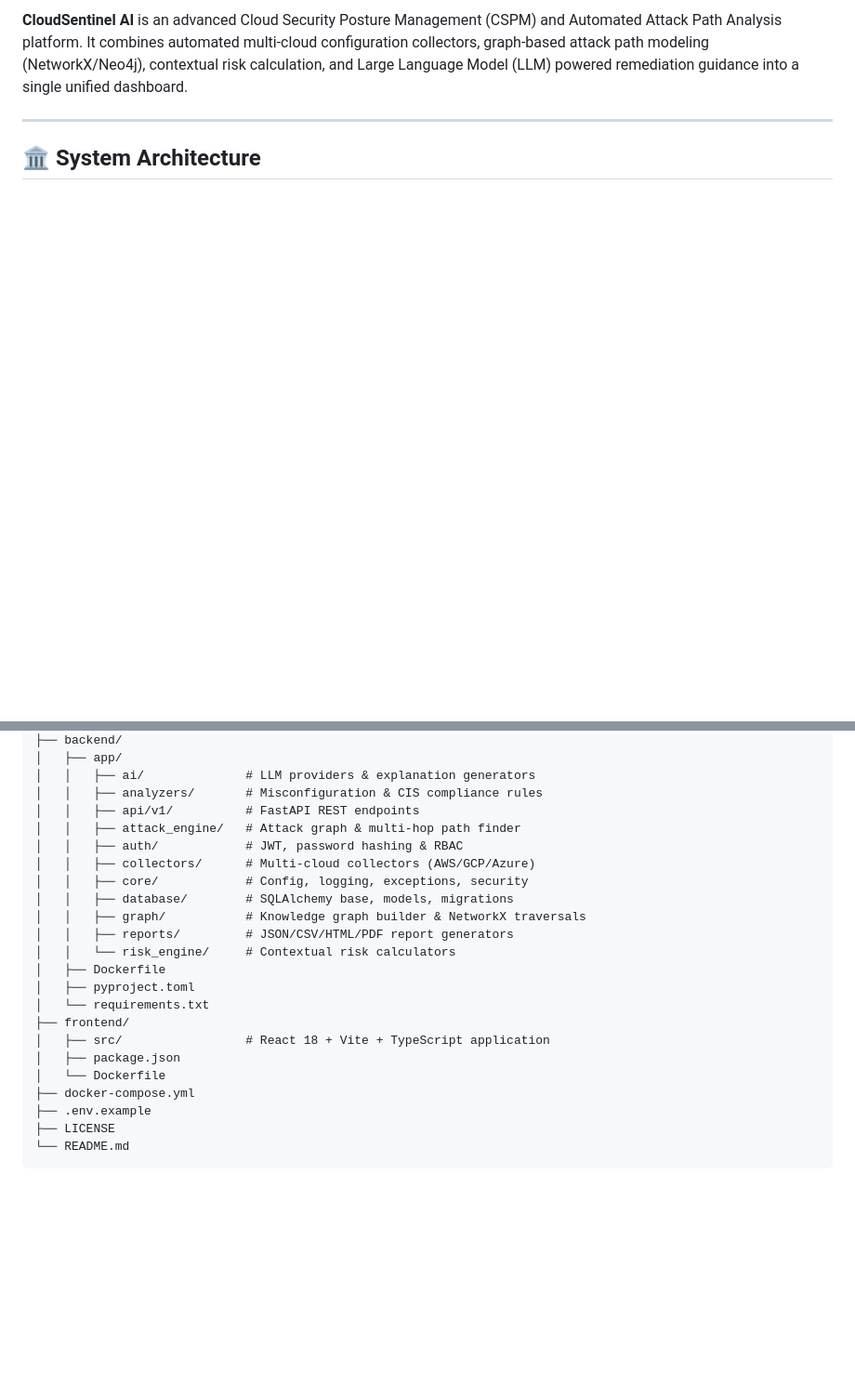
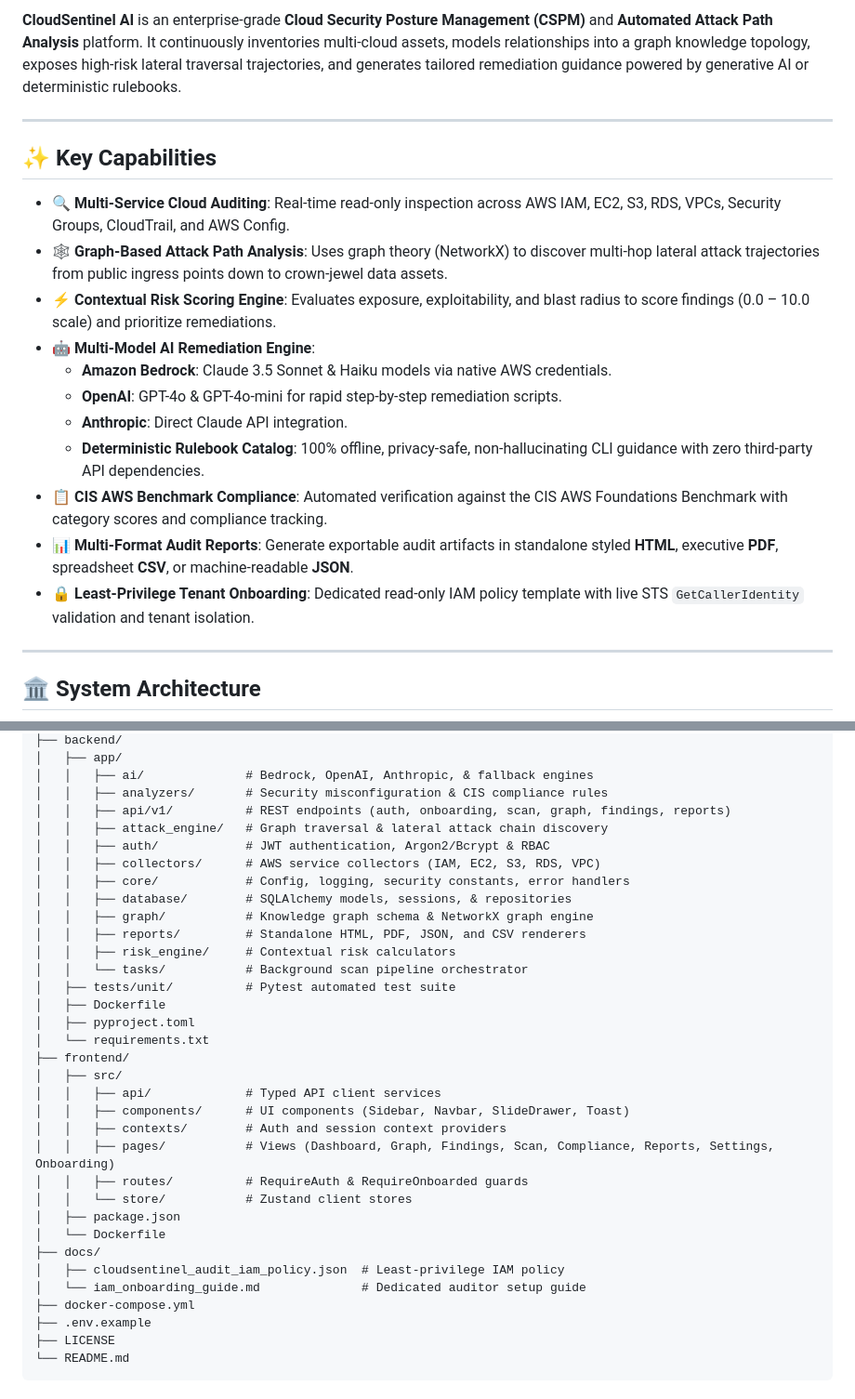
Before and after one commit to Harshtech31/CloudSentinelAI, a Markdown page: README.md, 2 parts joined by grey strips. Shown at 93% size. Rendered like a GitHub page; blank space fills up the shorter version.

```diff
--- a/README.md
+++ b/README.md
@@ -10,5 +11,21 @@
 
-**CloudSentinel AI** is an advanced Cloud Security Posture Management (CSPM) and Automated Attack Path Analysis platform. It combines automated multi-cloud configuration collectors, graph-based attack path modeling (NetworkX/Neo4j), contextual risk calculation, and Large Language Model (LLM) powered remediation guidance into a single unified dashboard.
+**CloudSentinel AI** is an enterprise-grade **Cloud Security Posture Management (CSPM)** and **Automated Attack Path Analysis** platform. It continuously inventories multi-cloud assets, models relationships into a graph knowledge topology, exposes high-risk lateral traversal trajectories, and generates tailored remediation guidance powered by generative AI or deterministic rulebooks.
+
+---
+
+## ✨ Key Capabilities
+
+- **🔍 Multi-Service Cloud Auditing**: Real-time read-only inspection across AWS IAM, EC2, S3, RDS, VPCs, Security Groups, CloudTrail, and AWS Config.
+- **🕸️ Graph-Based Attack Path Analysis**: Uses graph theory (NetworkX) to discover multi-hop lateral attack trajectories from public ingress points down to crown-jewel data assets.
+- **⚡ Contextual Risk Scoring Engine**: Evaluates exposure, exploitability, and blast radius to score findings (0.0 – 10.0 scale) and prioritize remediations.
+- **🤖 Multi-Model AI Remediation Engine**:
+  - **Amazon Bedrock**: Claude 3.5 Sonnet & Haiku models via native AWS credentials.
+  - **OpenAI**: GPT-4o & GPT-4o-mini for rapid step-by-step remediation scripts.
+  - **Anthropic**: Direct Claude API integration.
+  - **Deterministic Rulebook Catalog**: 100% offline, privacy-safe, non-hallucinating CLI guidance with zero third-party API dependencies.
+- **📋 CIS AWS Benchmark Compliance**: Automated verification against the CIS AWS Foundations Benchmark with category scores and compliance tracking.
+- **📊 Multi-Format Audit Reports**: Generate exportable audit artifacts in standalone styled **HTML**, executive **PDF**, spreadsheet **CSV**, or machine-readable **JSON**.
+- **🔒 Least-Privilege Tenant Onboarding**: Dedicated read-only IAM policy template with live STS `GetCallerIdentity` validation and tenant isolation.
 
 ---
 
@@ -119,23 +139,34 @@ ruff format --check .
 ├── backend/
 │   ├── app/
-│   │   ├── ai/              # LLM providers & explanation generators
-│   │   ├── analyzers/       # Misconfiguration & CIS compliance rules
-│   │   ├── api/v1/          # FastAPI REST endpoints
-│   │   ├── attack_engine/   # Attack graph & multi-hop path finder
-│   │   ├── auth/            # JWT, password hashing & RBAC
-│   │   ├── collectors/      # Multi-cloud collectors (AWS/GCP/Azure)
-│   │   ├── core/            # Config, logging, exceptions, security
-│   │   ├── database/        # SQLAlchemy base, models, migrations
-│   │   ├── graph/           # Knowledge graph builder & NetworkX traversals
-│   │   ├── reports/         # JSON/CSV/HTML/PDF report generators
-│   │   └── risk_engine/     # Contextual risk calculators
+│   │   ├── ai/              # Bedrock, OpenAI, Anthropic, & fallback engines
+│   │   ├── analyzers/       # Security misconfiguration & CIS compliance rules
+│   │   ├── api/v1/          # REST endpoints (auth, onboarding, scan, graph, findings, reports)
+│   │   ├── attack_engine/   # Graph traversal & lateral attack chain discovery
+│   │   ├── auth/            # JWT authentication, Argon2/Bcrypt & RBAC
+│   │   ├── collectors/      # AWS service collectors (IAM, EC2, S3, RDS, VPC)
+│   │   ├── core/            # Config, logging, security constants, error handlers
+│   │   ├── database/        # SQLAlchemy models, sessions, & repositories
+│   │   ├── graph/           # Knowledge graph schema & NetworkX graph engine
+│   │   ├── reports/         # Standalone HTML, PDF, JSON, and CSV renderers
+│   │   ├── risk_engine/     # Contextual risk calculators
+│   │   └── tasks/           # Background scan pipeline orchestrator
+│   ├── tests/unit/          # Pytest automated test suite
 │   ├── Dockerfile
 │   ├── pyproject.toml
 │   └── requirements.txt
 ├── frontend/
-│   ├── src/                 # React 18 + Vite + TypeScript application
+│   ├── src/
+│   │   ├── api/             # Typed API client services
+│   │   ├── components/      # UI components (Sidebar, Navbar, SlideDrawer, Toast)
+│   │   ├── contexts/        # Auth and session context providers
+│   │   ├── pages/           # Views (Dashboard, Graph, Findings, Scan, Compliance, Reports, Settings, Onboarding)
+│   │   ├── routes/          # RequireAuth & RequireOnboarded guards
+│   │   └── store/           # Zustand client stores
 │   ├── package.json
 │   └── Dockerfile
+├── docs/
+│   ├── cloudsentinel_audit_iam_policy.json  # Least-privilege IAM policy
+│   └── iam_onboarding_guide.md              # Dedicated auditor setup guide
 ├── docker-compose.yml
 ├── .env.example
 ├── LICENSE
```
Also changed, not shown: other parts of README.md (+47 -43 lines).
